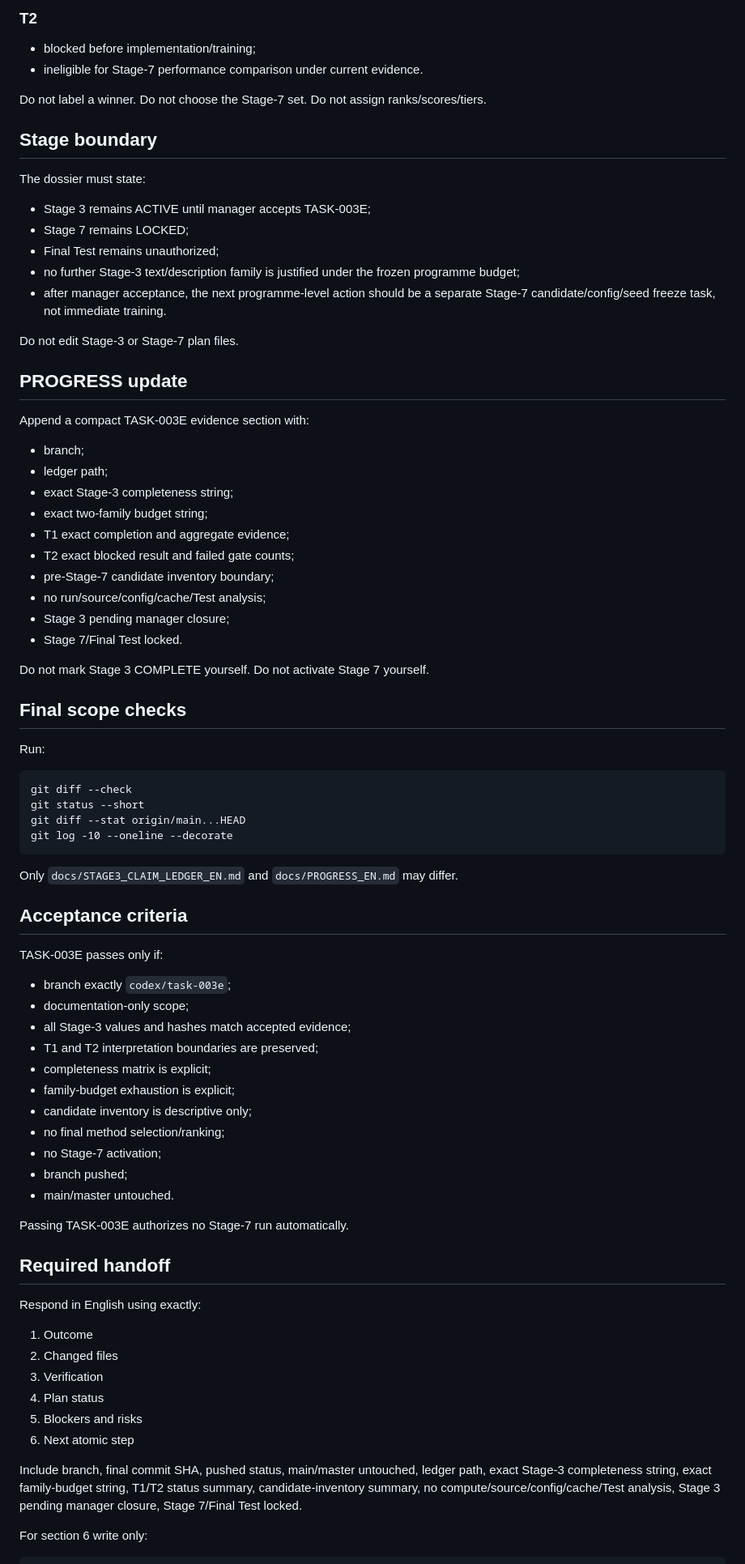
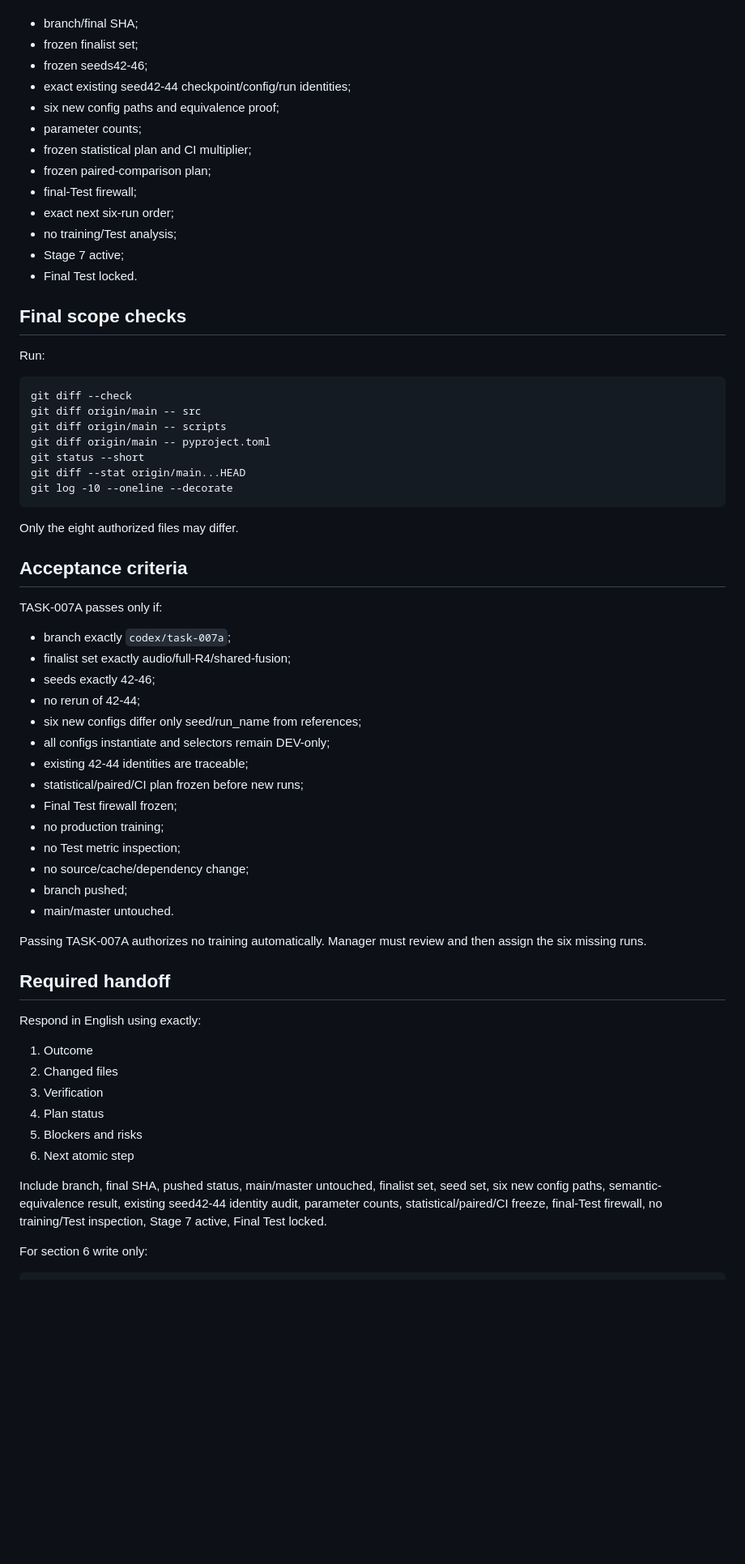
Before and after one commit to suslyash/WSM, a Markdown page: docs/NEXT_TASK_EN.md, the part around one of its changes. Shown at 81% size. Drawn GitHub-style; blank space fills up the shorter version.

Commit message:
MANAGER: assign TASK-007A final freeze

```diff
--- a/docs/NEXT_TASK_EN.md
+++ b/docs/NEXT_TASK_EN.md
@@ -268,69 +283,51 @@ Include at least:
-### T2
-- blocked before implementation/training;
-- ineligible for Stage-7 performance comparison under current evidence.
-
-Do not label a winner.
-Do not choose the Stage-7 set.
-Do not assign ranks/scores/tiers.
-
-## Stage boundary
-
-The dossier must state:
-
-- Stage 3 remains ACTIVE until manager accepts TASK-003E;
-- Stage 7 remains LOCKED;
-- Final Test remains unauthorized;
-- no further Stage-3 text/description family is justified under the frozen programme budget;
-- after manager acceptance, the next programme-level action should be a separate Stage-7 candidate/config/seed freeze task, not immediate training.
-
-Do not edit Stage-3 or Stage-7 plan files.
-
-## PROGRESS update
-
-Append a compact TASK-003E evidence section with:
-
-- branch;
-- ledger path;
-- exact Stage-3 completeness string;
-- exact two-family budget string;
-- T1 exact completion and aggregate evidence;
-- T2 exact blocked result and failed gate counts;
-- pre-Stage-7 candidate inventory boundary;
-- no run/source/config/cache/Test analysis;
-- Stage 3 pending manager closure;
-- Stage 7/Final Test locked.
-
-Do not mark Stage 3 COMPLETE yourself.
-Do not activate Stage 7 yourself.
+- branch/final SHA;
+- frozen finalist set;
+- frozen seeds42-46;
+- exact existing seed42-44 checkpoint/config/run identities;
+- six new config paths and equivalence proof;
+- parameter counts;
+- frozen statistical plan and CI multiplier;
+- frozen paired-comparison plan;
+- final-Test firewall;
+- exact next six-run order;
+- no training/Test analysis;
+- Stage 7 active;
+- Final Test locked.
 
 ## Final scope checks
 
 Run:
 
     git diff --check
+    git diff origin/main -- src
+    git diff origin/main -- scripts
+    git diff origin/main -- pyproject.toml
     git status --short
     git diff --stat origin/main...HEAD
     git log -10 --oneline --decorate
 
-Only `docs/STAGE3_CLAIM_LEDGER_EN.md` and `docs/PROGRESS_EN.md` may differ.
+Only the eight authorized files may differ.
 
 ## Acceptance criteria
 
-TASK-003E passes only if:
+TASK-007A passes only if:
 
-- branch exactly `codex/task-003e`;
-- documentation-only scope;
-- all Stage-3 values and hashes match accepted evidence;
-- T1 and T2 interpretation boundaries are preserved;
-- completeness matrix is explicit;
-- family-budget exhaustion is explicit;
-- candidate inventory is descriptive only;
-- no final method selection/ranking;
-- no Stage-7 activation;
+- branch exactly `codex/task-007a`;
+- finalist set exactly audio/full-R4/shared-fusion;
+- seeds exactly 42-46;
+- no rerun of 42-44;
+- six new configs differ only seed/run_name from references;
+- all configs instantiate and selectors remain DEV-only;
+- existing 42-44 identities are traceable;
+- statistical/paired/CI plan frozen before new runs;
+- Final Test firewall frozen;
+- no production training;
+- no Test metric inspection;
+- no source/cache/dependency change;
 - branch pushed;
 - main/master untouched.
 
-Passing TASK-003E authorizes no Stage-7 run automatically.
+Passing TASK-007A authorizes no training automatically. Manager must review and then assign the six missing runs.
 
 ## Required handoff
 
@@ -343,7 +340,7 @@ Respond in English using exactly:
 5. Blockers and risks
 6. Next atomic step
 
-Include branch, final commit SHA, pushed status, main/master untouched, ledger path, exact Stage-3 completeness string, exact family-budget string, T1/T2 status summary, candidate-inventory summary, no compute/source/config/cache/Test analysis, Stage 3 pending manager closure, Stage 7/Final Test locked.
+Include branch, final SHA, pushed status, main/master untouched, finalist set, seed set, six new config paths, semantic-equivalence result, existing seed42-44 identity audit, parameter counts, statistical/paired/CI freeze, final-Test firewall, no training/Test inspection, Stage 7 active, Final Test locked.
 
 For section 6 write only:
 
```
Also changed, not shown: other parts of docs/NEXT_TASK_EN.md (+252 -237 lines).
